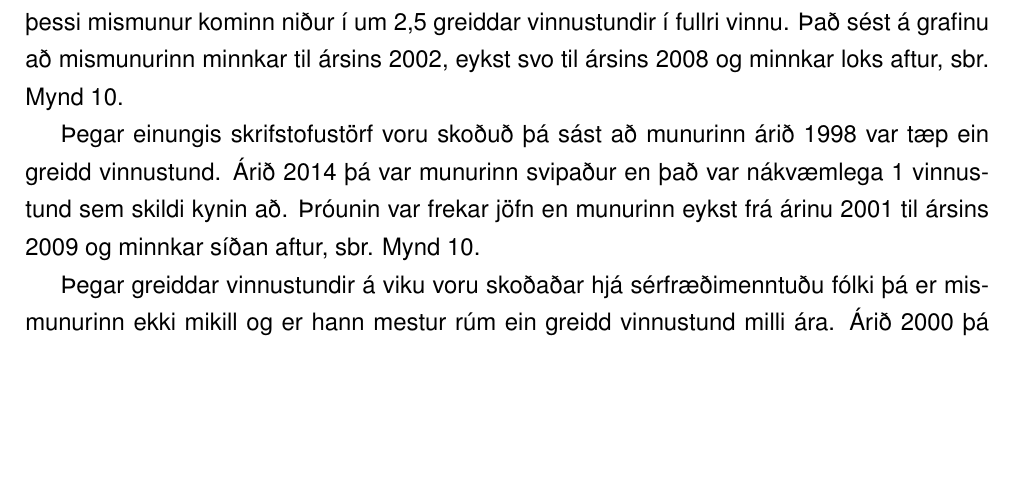
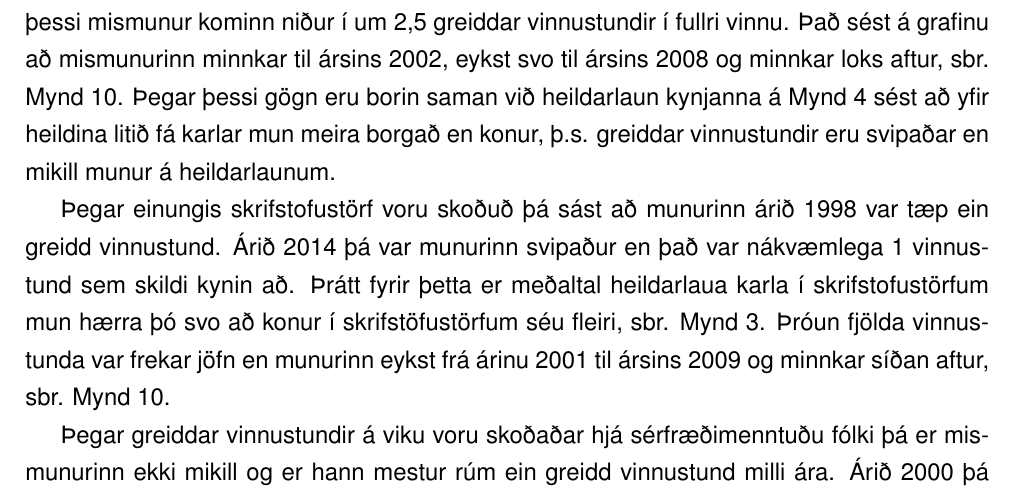
Before and after one commit to reykjalin/Gagnavinnsla, a LaTeX problem sheet (HV1/skyrsla/example-basicreport.tex): part of page 4 of 12, cut so that both start at the same text, the shorter picture padded with empty space. Compiled offline with pdfLaTeX.

Commit message:
Referenced salaries in amount of hours worked chapter

```diff
--- a/HV1/skyrsla/example-basicreport.tex
+++ b/HV1/skyrsla/example-basicreport.tex
@@ -88,10 +88,9 @@ Einnig var hlutfall milli karla og kvenna sem öfluðu sér háskólamenntunnar,
 Þegar skoðaðar voru greiddar stundir (meðaltal yfir árið) á viku fyrir fulla vinnu þá var skoðað hvort mikill munur væri á greiddum vinnustundum á viku milli kynjanna og hvernig það dreifðist yfir árin.
 
 Það kom í ljós, þegar um var að ræða allar starfsstéttir, að munur á milli karla og kvenna árið 1998 var um 4,2 klukkustundir fyrir greiddar vinnustundir í fullri vinnu en árið 2014 var þessi mismunur kominn niður í um 2,5 greiddar vinnustundir í fullri vinnu.
-Það sést á grafinu að mismunurinn minnkar til ársins 2002, eykst svo til ársins 2008 og minnkar loks aftur, sbr. Mynd \ref{fig:unnirtimar1}.
+Það sést á grafinu að mismunurinn minnkar til ársins 2002, eykst svo til ársins 2008 og minnkar loks aftur, sbr. Mynd \ref{fig:unnirtimar1}. Þegar þessi gögn eru borin saman við heildarlaun kynjanna á Mynd \ref{fig:heildarhask} sést að yfir heildina litið fá karlar mun meira borgað en konur, þ.s. greiddar vinnustundir eru svipaðar en mikill munur á heildarlaunum.
 
-Þegar einungis skrifstofustörf voru skoðuð þá sást að munurinn árið 1998 var tæp ein greidd vinnustund. Árið 2014 þá var munurinn svipaður en það var nákvæmlega 1 vinnustund sem skildi kynin að.
-Þróunin var frekar jöfn en munurinn eykst frá árinu 2001  til ársins 2009 og minnkar síðan aftur, sbr. Mynd \ref{fig:unnirtimar1}.
+Þegar einungis skrifstofustörf voru skoðuð þá sást að munurinn árið 1998 var tæp ein greidd vinnustund. Árið 2014 þá var munurinn svipaður en það var nákvæmlega 1 vinnustund sem skildi kynin að. Þrátt fyrir þetta er meðaltal heildarlaua karla í skrifstofustörfum mun hærra þó svo að konur í skrifstöfustörfum séu fleiri, sbr. Mynd \ref{fig:heildarlaun}. Þróun fjölda vinnustunda var frekar jöfn en munurinn eykst frá árinu 2001  til ársins 2009 og minnkar síðan aftur, sbr. Mynd \ref{fig:unnirtimar1}.
 
 Þegar greiddar vinnustundir á viku voru skoðaðar hjá sérfræðimenntuðu fólki þá er mismunurinn ekki mikill og er hann mestur rúm ein greidd vinnustund milli ára. Árið 2000 þá tóku konurnar fram úr karlmönnunum og fengu fleiri greiddar vinnustundir, en fljótlega eftir 2001 þá tóku karlmennirnir aftur fram úr, sbr. Mynd \ref{fig:unnirtimar2}.
 
```
